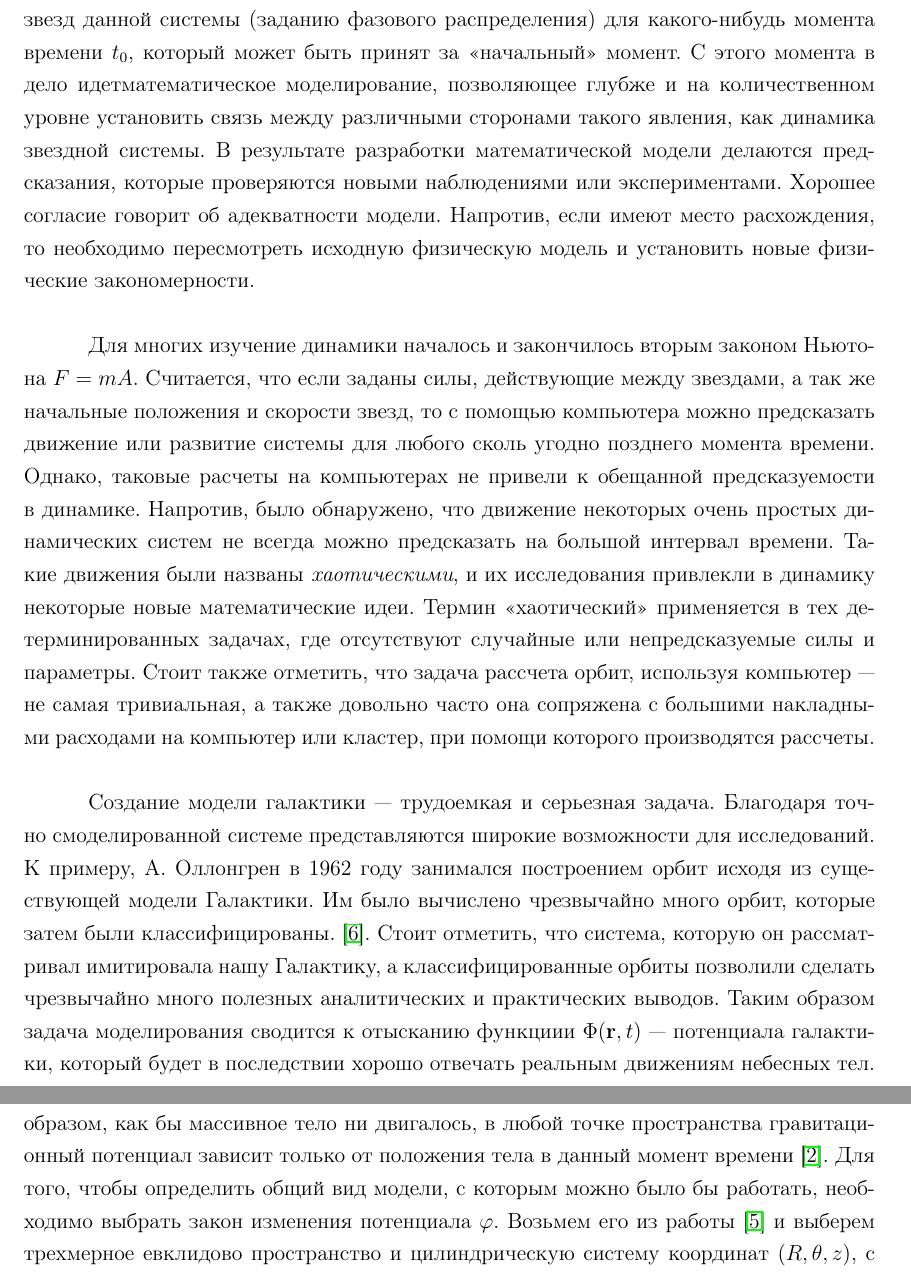
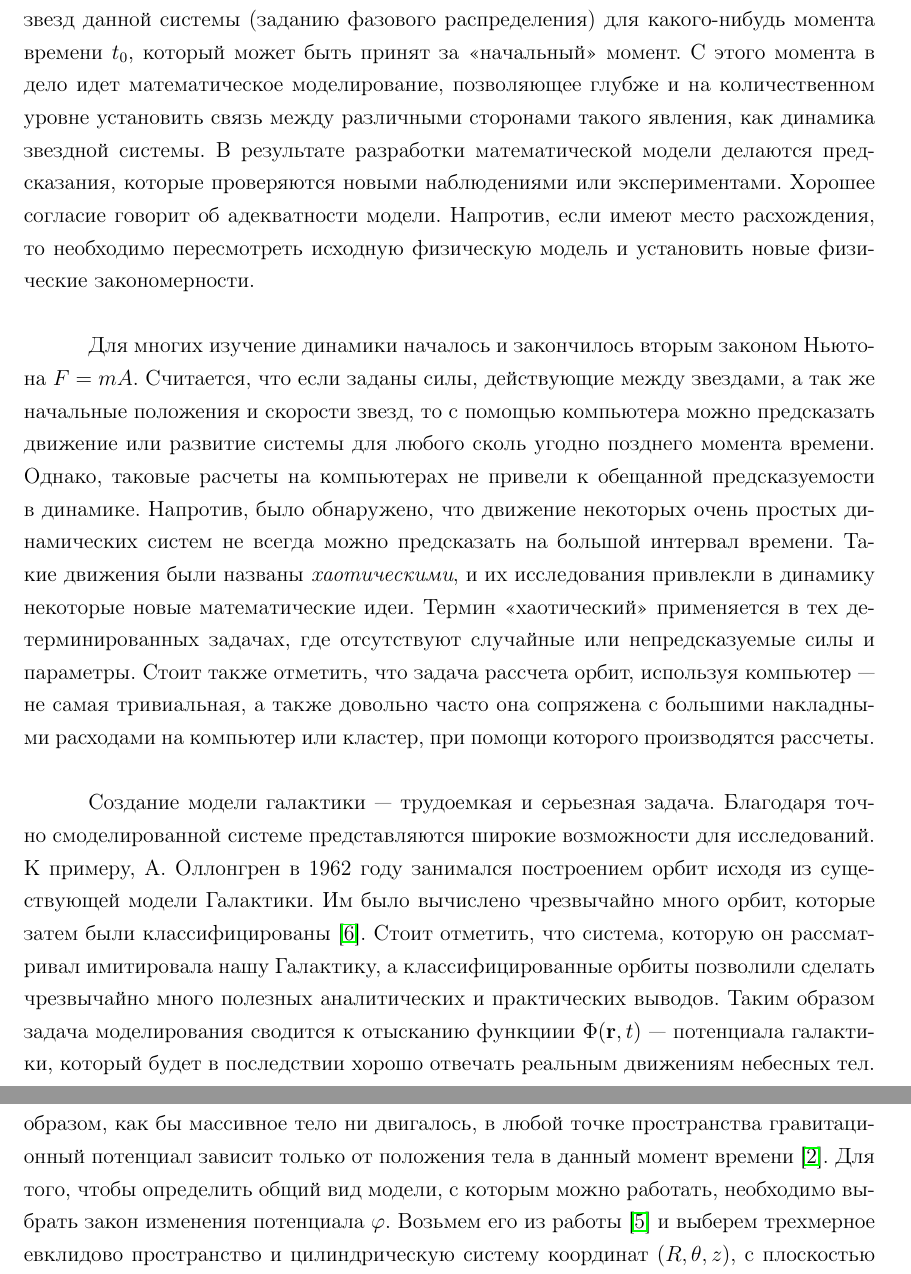
Before and after one commit to fdesu/aspir, a LaTeX document (math/math_essay.tex): two parts of pages 3 and 4 of 10, joined at a grey line, cut so that both start at the same text. Compiled offline with pdfLaTeX; the source files are stored in an older character set and shown here as Unicode.

Commit message:
Post-review/pre-grammar math_essay

```diff
--- a/math/math_essay.tex
+++ b/math/math_essay.tex
@@ -93,18 +93,18 @@
 \subsection*{Введение}
 \addcontentsline{toc}{subsection}{Введение}
 ~\par
-Каждая звезда под действием лишь регулярных сил должна описывать внутри стационарной звездной системы неизменную (т.е. не зависящую от времени) регулярную орбиту. С этой точки зрения динамика звездной системы определяется распределением регулярных орбит, что, впрочем, эквивалентно заданию координат и скоростей всех звезд данной системы (заданию фазового распределения) для какого-нибудь момента времени $t_0$, который может быть принят за <<начальный>> момент. С этого момента в дело идетматематическое моделирование, позволяющее глубже и на количественном уровне установить связь между различными сторонами такого явления, как динамика звездной системы. В результате разработки математической модели делаются предсказания, которые проверяются новыми наблюдениями или экспериментами. Хорошее согласие говорит об адекватности модели. Напротив, если имеют место расхождения, то необходимо пересмотреть исходную физическую модель и установить новые физические закономерности.\\
+Каждая звезда под действием лишь регулярных сил должна описывать внутри стационарной звездной системы неизменную (т.е. не зависящую от времени) регулярную орбиту. С этой точки зрения динамика звездной системы определяется распределением регулярных орбит, что, впрочем, эквивалентно заданию координат и скоростей всех звезд данной системы (заданию фазового распределения) для какого-нибудь момента времени $t_0$, который может быть принят за <<начальный>> момент. С этого момента в дело идет математическое моделирование, позволяющее глубже и на количественном уровне установить связь между различными сторонами такого явления, как динамика звездной системы. В результате разработки математической модели делаются предсказания, которые проверяются новыми наблюдениями или экспериментами. Хорошее согласие говорит об адекватности модели. Напротив, если имеют место расхождения, то необходимо пересмотреть исходную физическую модель и установить новые физические закономерности.\\
 
 Для многих изучение динамики началось и закончилось вторым законом Ньютона $F=mA$. Считается, что если заданы силы, действующие между звездами, а так же начальные положения и скорости звезд, то с помощью компьютера можно предсказать движение или развитие системы для любого сколь угодно позднего момента времени. Однако, таковые расчеты на компьютерах не привели к обещанной предсказуемости в динамике. Напротив, было обнаружено, что движение некоторых очень простых динамических систем не всегда можно предсказать на большой интервал времени. Такие движения были названы \textit{хаотическими}, и их исследования привлекли в динамику некоторые новые математические идеи. Термин <<хаотический>> применяется в тех детерминированных задачах, где отсутствуют случайные или непредсказуемые силы и параметры. Стоит также отметить, что задача рассчета орбит, используя компьютер --- не самая тривиальная, а также довольно часто она сопряжена с большими накладными расходами на компьютер или кластер, при помощи которого производятся рассчеты.\\
 
-Создание модели галактики --- трудоемкая и серьезная задача. Благодаря точно смоделированной системе представляются широкие возможности для исследований. К примеру, А. Оллонгрен в 1962 году занимался построением орбит исходя из существующей модели Галактики. Им было вычислено чрезвычайно много орбит, которые затем были классифицированы.~\cite{OLLONGREN}. Стоит отметить, что система, которую он рассматривал имитировала нашу Галактику, а классифицированные орбиты позволили сделать чрезвычайно много полезных аналитических и практических выводов. Таким образом задача моделирования сводится к отысканию функциии $\Phi(\textbf{r}, t)$ --- потенциала галактики, который будет в последствии хорошо отвечать реальным движениям небесных тел.\\
+Создание модели галактики --- трудоемкая и серьезная задача. Благодаря точно смоделированной системе представляются широкие возможности для исследований. К примеру, А. Оллонгрен в 1962 году занимался построением орбит исходя из существующей модели Галактики. Им было вычислено чрезвычайно много орбит, которые затем были классифицированы~\cite{OLLONGREN}. Стоит отметить, что система, которую он рассматривал имитировала нашу Галактику, а классифицированные орбиты позволили сделать чрезвычайно много полезных аналитических и практических выводов. Таким образом задача моделирования сводится к отысканию функциии $\Phi(\textbf{r}, t)$ --- потенциала галактики, который будет в последствии хорошо отвечать реальным движениям небесных тел.\\
 
 Целью данной работы является рассмотрение эффективного подхода к получению большого, а может быть и чрезвычайно большого количества орбит благодаря методу параллельных вычислений. Следуя примеру Оллонгрена~\cite{OLLONGREN}, такой большой массив данных можно проанализировать и прийти к некоторым заключениям. Стоит также отметить, что данный подход в звездной динамике имеет очевидные плюсы: большой объем данных, полученных численным экспериментом, возможность применить алгоритмы Big Data и Data Mining для решения каки=то специфических задач в заданной математической модели галактики.
 
 \subsection*{Семейство ротационно-симметричных моделей звездных систем}
 \addcontentsline{toc}{subsection}{Семейство ротационно-симметричных моделей звездных систем}
 ~\par
-Гравитационное поле, или поле тяготения --- физическое поле, через которое осуществляется гравитационное взаимодействие, оно потенциально. Это значит, что можно ввести потенциальную энергию гравитационного притяжения пары тел, и эта энергия не изменится после перемещения тел по замкнутому контуру. Потенциальность гравитационного поля влечёт за собой закон сохранения энергии и при изучении движения тел в гравитационном поле часто существенно упрощает решение. В рамках ньютоновской механики гравитационное взаимодействие является дальнодействующим. Таким образом, как бы массивное тело ни двигалось, в любой точке пространства гравитационный потенциал зависит только от положения тела в данный момент времени~\cite{LandauLifshitz}. Для того, чтобы определить общий вид модели, с которым можно было бы работать, необходимо выбрать закон изменения потенциала $\varphi$. Возьмем его из работы~\cite{RaspopvaOssipkovJiang} и выберем трехмерное евклидово пространство и цилиндрическую систему координат $(R, \theta, z)$, с плоскостью симметрии $z=0$. В качестве потенциала $\varphi$ понимается скалярная функция координат, характеризующая гравитационное поле:
+Гравитационное поле, или поле тяготения --- физическое поле, через которое осуществляется гравитационное взаимодействие, оно потенциально. Это значит, что можно ввести потенциальную энергию гравитационного притяжения пары тел, и эта энергия не изменится после перемещения тел по замкнутому контуру. Потенциальность гравитационного поля влечёт за собой закон сохранения энергии и при изучении движения тел в гравитационном поле часто существенно упрощает решение. В рамках ньютоновской механики гравитационное взаимодействие является дальнодействующим. Таким образом, как бы массивное тело ни двигалось, в любой точке пространства гравитационный потенциал зависит только от положения тела в данный момент времени~\cite{LandauLifshitz}. Для того, чтобы определить общий вид модели, с которым можно работать, необходимо выбрать закон изменения потенциала $\varphi$. Возьмем его из работы~\cite{RaspopvaOssipkovJiang} и выберем трехмерное евклидово пространство и цилиндрическую систему координат $(R, \theta, z)$, с плоскостью симметрии $z=0$. В качестве потенциала $\varphi$ понимается скалярная функция координат, характеризующая гравитационное поле:
 
 \begin{equation}\label{eq:xi}
         \varphi (\xi ) =  \frac{\alpha}{\alpha - 1 + w(\xi )} \text{,}\, w(\xi ) = (1 + \kappa \xi ^p)^{1/p},\, \kappa = O(\alpha ^p),
```
Also changed, not shown: math/math_essay.tex (9 more changed lines).
